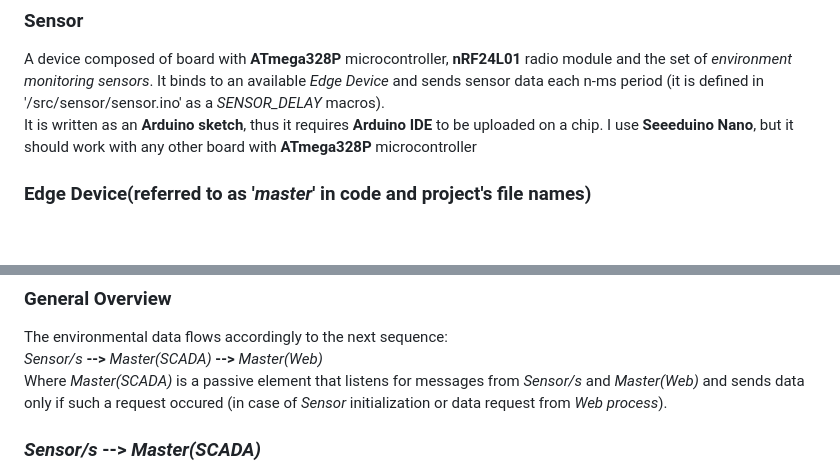
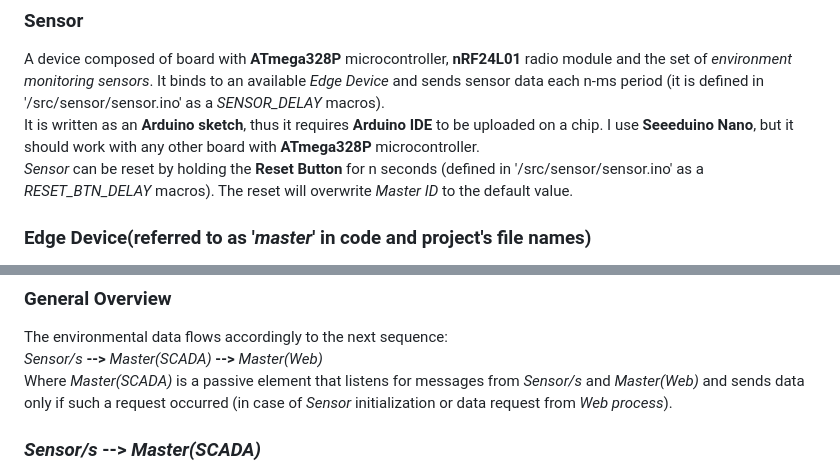
Before and after one commit to DanyloKalinchuk/Greenhouse-Monitoring-and-Automation, a Markdown page: README.md, 2 parts joined by grey strips. GitHub-like rendering; blank space fills up the shorter version.

```diff
--- a/README.md
+++ b/README.md
@@ -13,7 +30,8 @@
 ## Module Descriptions
 ### Sensor
 A device composed of board with **ATmega328P** microcontroller, **nRF24L01** radio module and the set of *environment monitoring sensors*. It binds to an available *Edge Device* and sends sensor data each n-ms period (it is defined in '/src/sensor/sensor.ino' as a *SENSOR_DELAY* macros).
-It is written as an **Arduino sketch**, thus it requires **Arduino IDE** to be uploaded on a chip. I use **Seeeduino Nano**, but it should work with any other board with **ATmega328P** microcontroller
+It is written as an **Arduino sketch**, thus it requires **Arduino IDE** to be uploaded on a chip. I use **Seeeduino Nano**, but it should work with any other board with **ATmega328P** microcontroller.
+*Sensor* can be reset by holding the **Reset Button** for n seconds (defined in '/src/sensor/sensor.ino' as a *RESET_BTN_DELAY* macros). The reset will overwrite *Master ID* to the default value.
 
 ### Edge Device(referred to as '*master*' in code and project's file names)
 A Linux board with GPIOs and the Internet connection.
@@ -48,7 +66,7 @@ Main tasks:
 ### General Overview
 The environmental data flows accordingly to the next sequence:
 *Sensor/s* **-->** *Master(SCADA)* **-->** *Master(Web)*
-Where *Master(SCADA)* is a passive element that listens for messages from *Sensor/s* and *Master(Web)* and sends data only if such a request occured (in case of *Sensor* initialization or data request from *Web process*).
+Where *Master(SCADA)* is a passive element that listens for messages from *Sensor/s* and *Master(Web)* and sends data only if such a request occurred (in case of *Sensor* initialization or data request from *Web process*).
 
 ### *Sensor/s* **-->** *Master(SCADA)*
 *Sensor* stores its unique *sensor ID* and *master ID* in its **EEPROM**, both values are 8-bit unsigned integers. By default the *master ID* is set to *MASTER_DEFAULT* value that expands to unsigned 0.
```
Also changed, not shown: other parts of README.md (+22 -5 lines), resources/rf24_library_manager.png (added), 2 other files.
